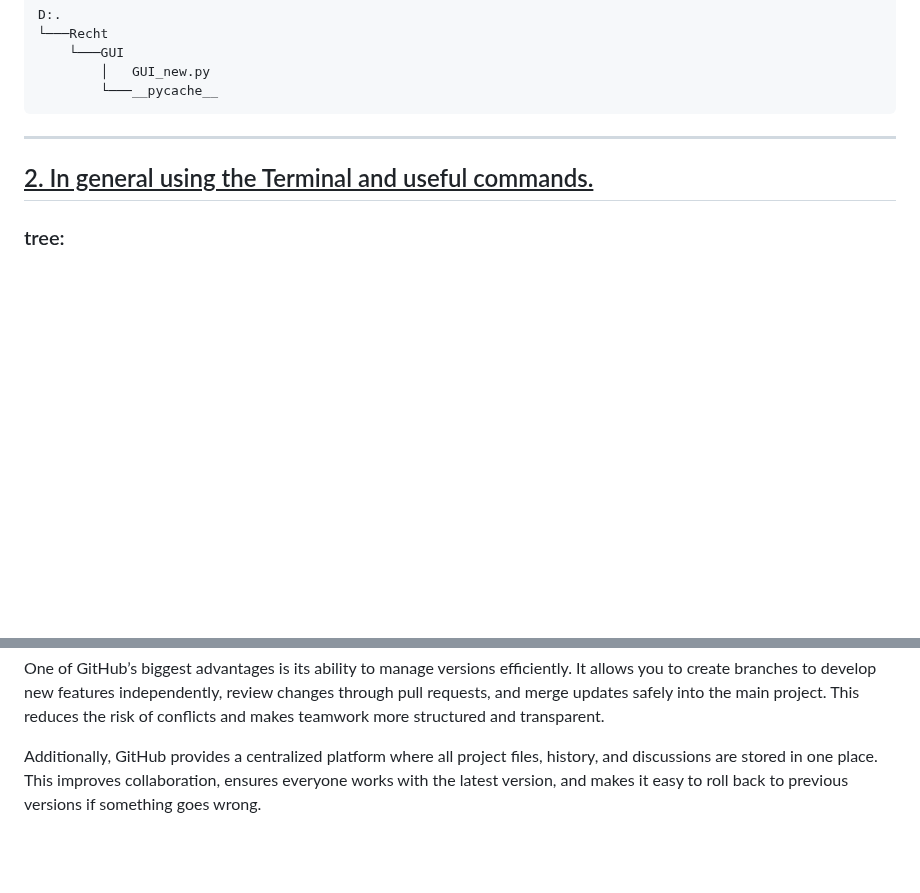
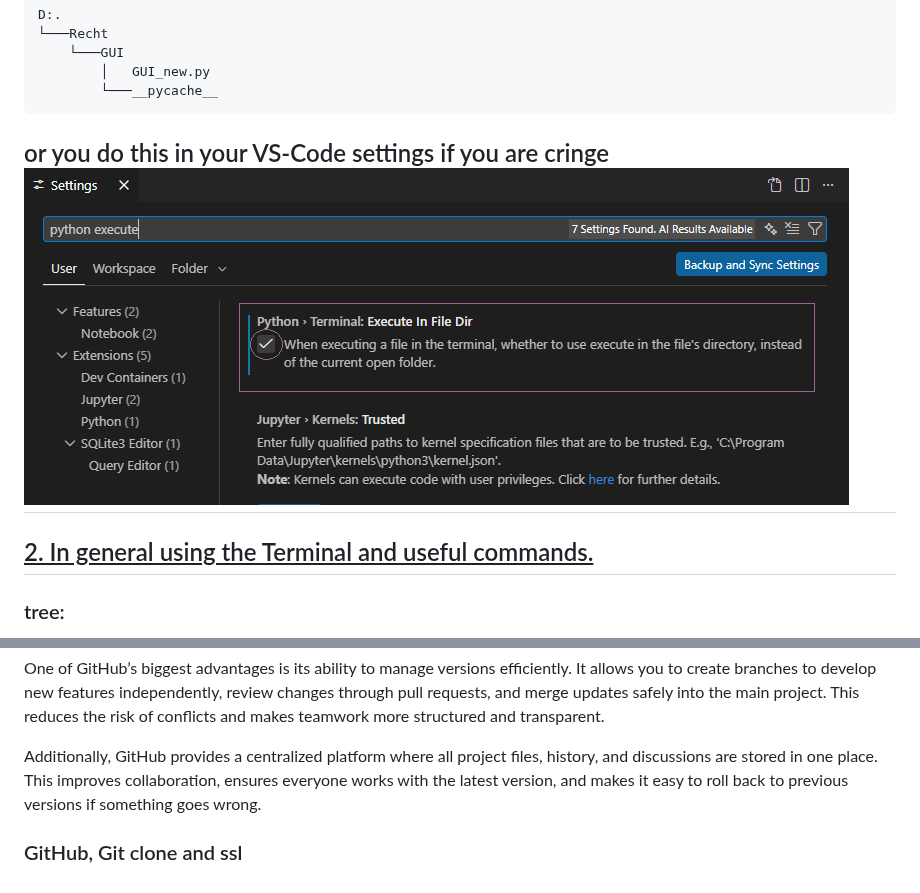
Before and after one commit to Zerberstian/Rechtschreib-Tool-neu, a Markdown page: Dokumentation/01_Learnings.md, 2 parts joined by grey strips. GitHub-like rendering; pictures changed too: Dokumentation/img.png (added); blank space fills up the shorter version.

Commit message:
added img

`````diff
--- a/Dokumentation/01_Learnings.md
+++ b/Dokumentation/01_Learnings.md
@@ -23,7 +23,8 @@ D:.
         │   GUI_new.py
         └───__pycache__
 ````
-
+or you do this in your VS-Code settings if you are cringe
+![img.png](img.png)
 ---
 ## <span style="color:#cae494"><u>2. In general using the Terminal and useful commands.</u></span>
 ### <span style="color:#f2d3a0">tree:</span>
@@ -108,3 +109,5 @@ This reduces the risk of conflicts and makes teamwork more structured and transp
 Additionally, GitHub provides a centralized platform where all project files, history, and discussions are stored in
 one place. This improves collaboration, ensures everyone works with the latest version, and makes it easy to roll back
 to previous versions if something goes wrong.
+
+### <span style="color:#f2d3a0">GitHub, Git clone and ssl</span>
`````
